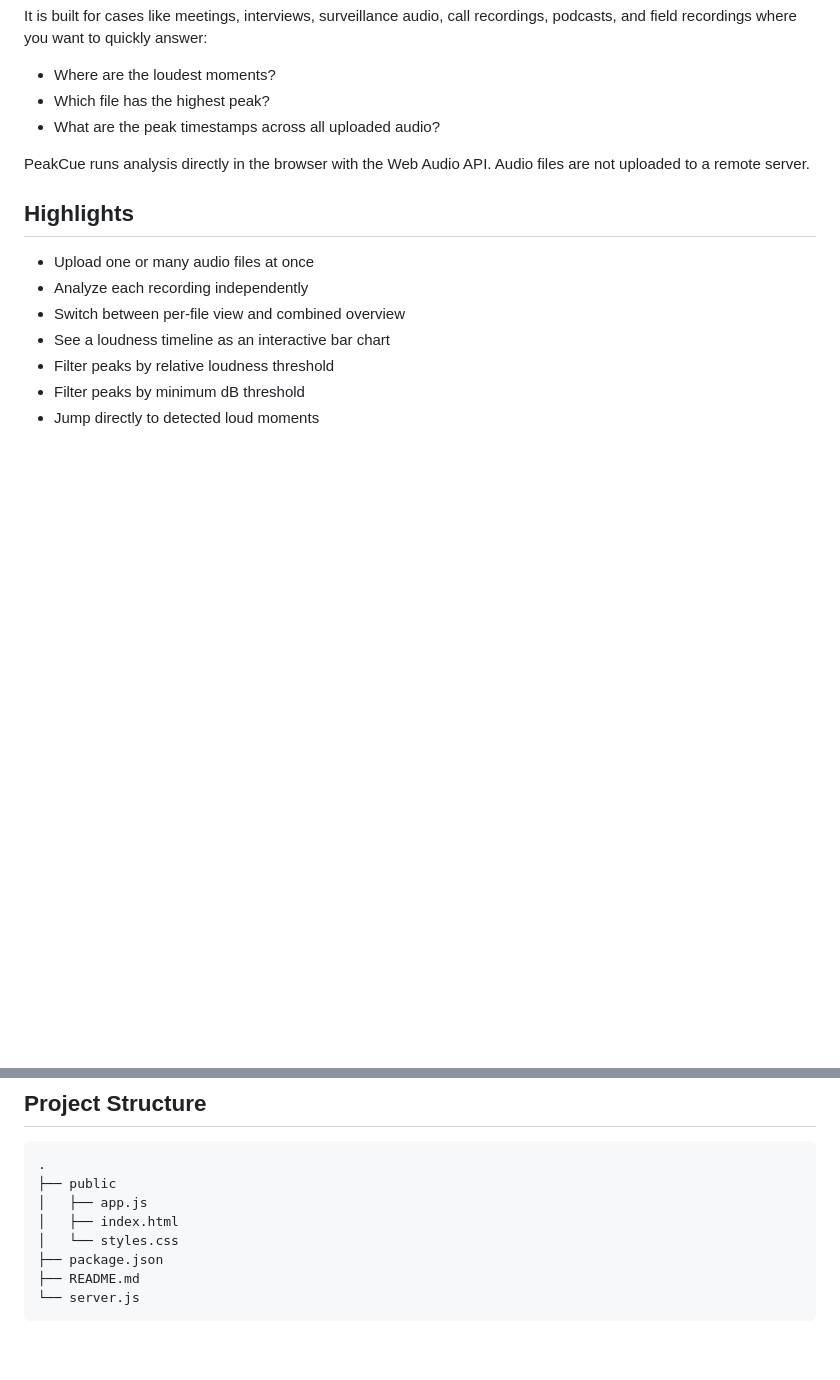
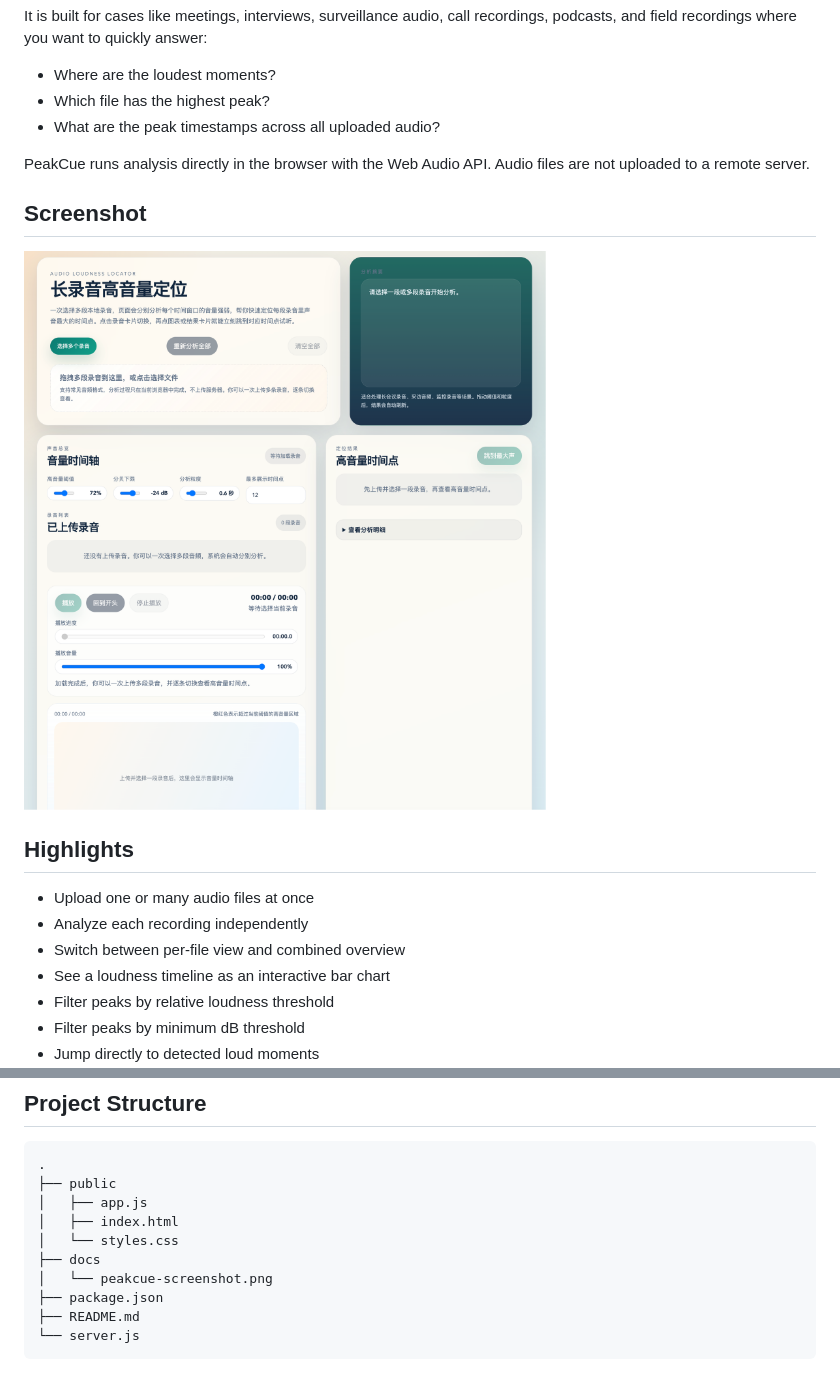
Before and after one commit to Weifeng2019/PeakCue, a Markdown page: README.md, 2 parts joined by grey strips. Rendered like a GitHub page; pictures changed too: docs/peakcue-screenshot.png (added); blank space fills up the shorter version.

Commit message:
docs: add project screenshot

```diff
--- a/README.md
+++ b/README.md
@@ -9,6 +9,10 @@ It is built for cases like meetings, interviews, surveillance audio, call record
 - What are the peak timestamps across all uploaded audio?
 
 PeakCue runs analysis directly in the browser with the Web Audio API. Audio files are not uploaded to a remote server.
+
+## Screenshot
+
+![PeakCue screenshot](docs/peakcue-screenshot.png)
 
 ## Highlights
 
@@ -132,6 +136,8 @@ Combined overview mode does not simply merge the top peak from each file. It rec
 │   ├── app.js
 │   ├── index.html
 │   └── styles.css
+├── docs
+│   └── peakcue-screenshot.png
 ├── package.json
 ├── README.md
 └── server.js
```
